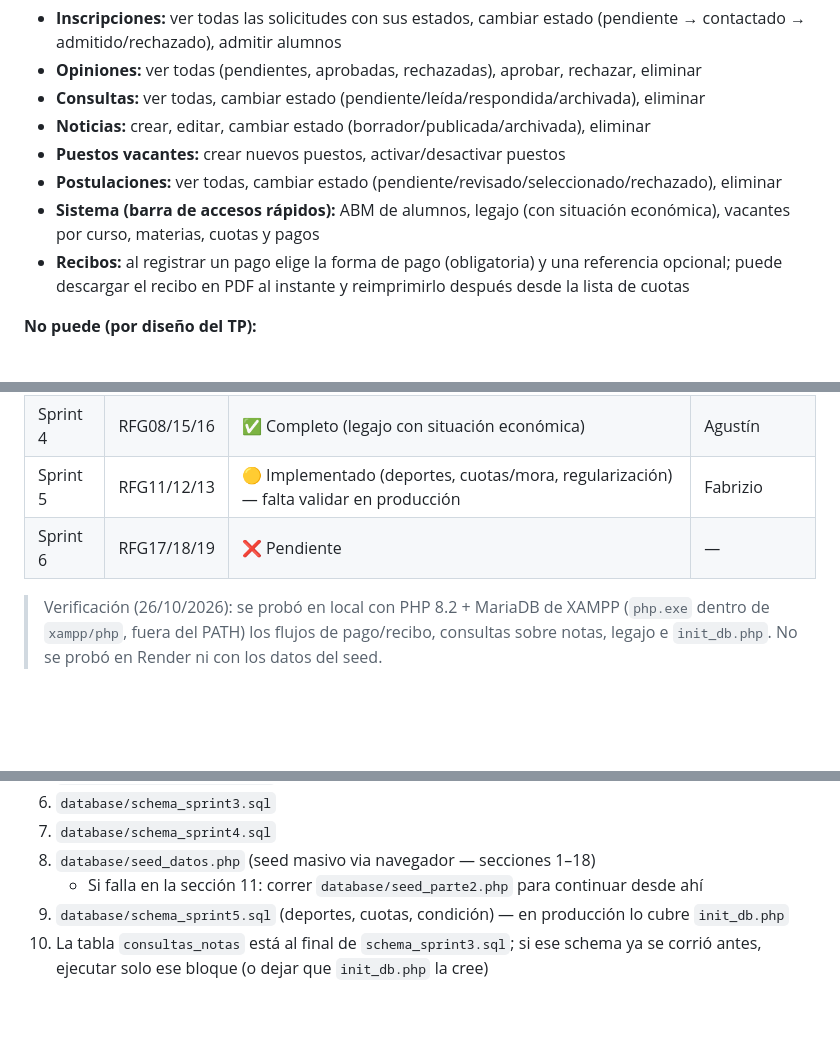
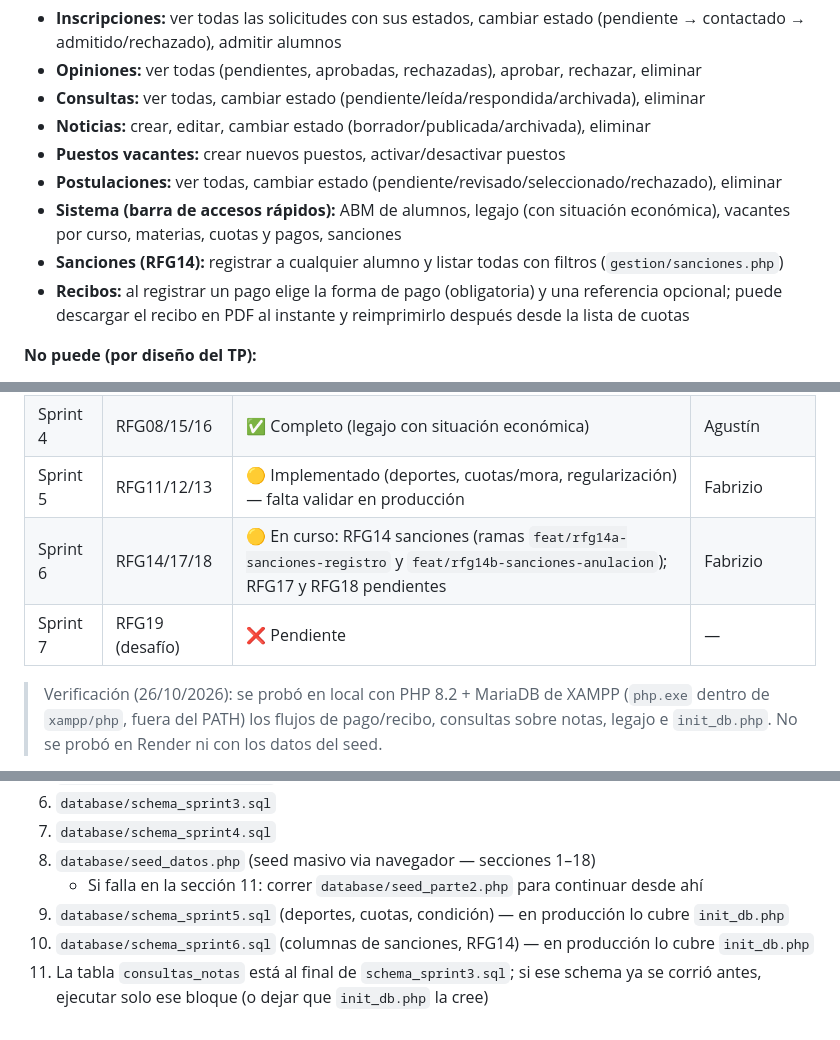
Before and after one commit to AgusValussi10/TP_FACULTAD, a Markdown page: 3ER CUATRIMESTRE/METODOLOGIA_DE_SISTEMAS_I/CLAUDE.md, 3 parts joined by grey strips. Drawn GitHub-style; blank space fills up the shorter version.

```diff
--- a/3ER CUATRIMESTRE/METODOLOGIA_DE_SISTEMAS_I/CLAUDE.md
+++ b/3ER CUATRIMESTRE/METODOLOGIA_DE_SISTEMAS_I/CLAUDE.md
@@ -516,7 +522,8 @@ Destruye la sesión completa y redirige a `/`.
 - **Noticias:** crear, editar, cambiar estado (borrador/publicada/archivada), eliminar
 - **Puestos vacantes:** crear nuevos puestos, activar/desactivar puestos
 - **Postulaciones:** ver todas, cambiar estado (pendiente/revisado/seleccionado/rechazado), eliminar
-- **Sistema (barra de accesos rápidos):** ABM de alumnos, legajo (con situación económica), vacantes por curso, materias, cuotas y pagos
+- **Sistema (barra de accesos rápidos):** ABM de alumnos, legajo (con situación económica), vacantes por curso, materias, cuotas y pagos, sanciones
+- **Sanciones (RFG14):** registrar a cualquier alumno y listar todas con filtros (`gestion/sanciones.php`)
 - **Recibos:** al registrar un pago elige la forma de pago (obligatoria) y una referencia opcional; puede descargar el recibo en PDF al instante y reimprimirlo después desde la lista de cuotas
 
 **No puede (por diseño del TP):**
@@ -751,7 +760,8 @@ Footer bg:           #1e293b
 | Sprint 3 | RFG05/06/07 | ✅ Completo (RF07: consultas padre → docente) | Agustín |
 | Sprint 4 | RFG08/15/16 | ✅ Completo (legajo con situación económica) | Agustín |
 | Sprint 5 | RFG11/12/13 | 🟡 Implementado (deportes, cuotas/mora, regularización) — falta validar en producción | Fabrizio |
-| Sprint 6 | RFG17/18/19 | ❌ Pendiente | — |
+| Sprint 6 | RFG14/17/18 | 🟡 En curso: RFG14 sanciones (ramas `feat/rfg14a-sanciones-registro` y `feat/rfg14b-sanciones-anulacion`); RFG17 y RFG18 pendientes | Fabrizio |
+| Sprint 7 | RFG19 (desafío) | ❌ Pendiente | — |
 
 > Verificación (26/10/2026): se probó en local con PHP 8.2 + MariaDB de XAMPP (`php.exe` dentro de `xampp/php`, fuera del PATH) los flujos de pago/recibo, consultas sobre notas, legajo e `init_db.php`. No se probó en Render ni con los datos del seed.
 
@@ -897,4 +908,5 @@ Herramientas locales: PHP 8.0.30 y MariaDB 10.4 de XAMPP (`xampp/php/php.exe`, `
 8. `database/seed_datos.php` (seed masivo via navegador — secciones 1–18)
    - Si falla en la sección 11: correr `database/seed_parte2.php` para continuar desde ahí
 9. `database/schema_sprint5.sql` (deportes, cuotas, condición) — en producción lo cubre `init_db.php`
-10. La tabla `consultas_notas` está al final de `schema_sprint3.sql`; si ese schema ya se corrió antes, ejecutar solo ese bloque (o dejar que `init_db.php` la cree)
+10. `database/schema_sprint6.sql` (columnas de sanciones, RFG14) — en producción lo cubre `init_db.php`
+11. La tabla `consultas_notas` está al final de `schema_sprint3.sql`; si ese schema ya se corrió antes, ejecutar solo ese bloque (o dejar que `init_db.php` la cree)
```
Also changed, not shown: other parts of 3ER CUATRIMESTRE/METODOLOGIA_DE_SISTEMAS_I/CLAUDE.md (+13 -4 lines).
